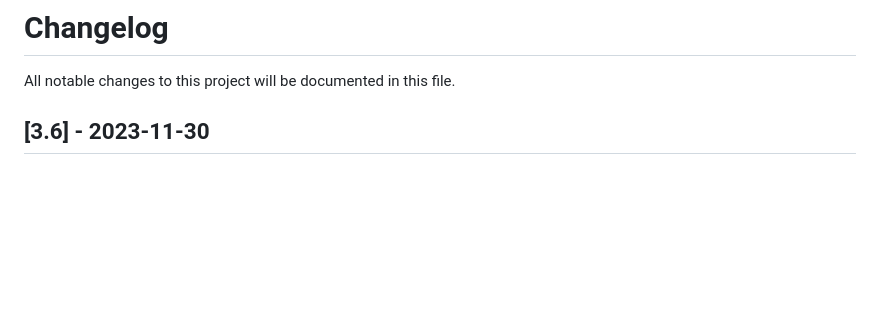
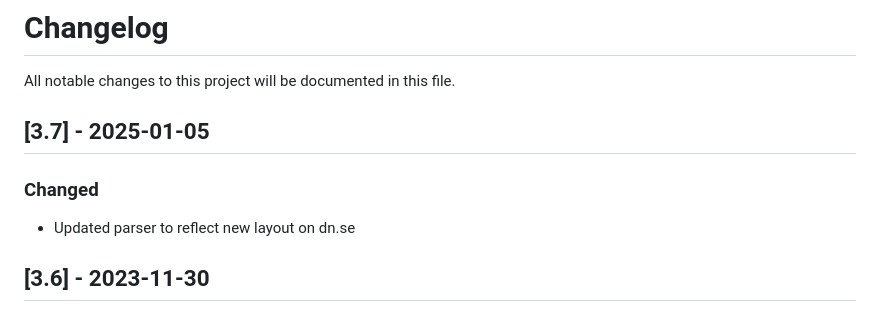
Before and after one commit to sjoblomj/dn_dl, a Markdown page: CHANGELOG.md, the part around the change. Drawn GitHub-style; blank space fills up the shorter version.

```diff
--- a/CHANGELOG.md
+++ b/CHANGELOG.md
@@ -1,6 +1,14 @@
 # Changelog
 
 All notable changes to this project will be documented in this file.
+
+
+## [3.7] - 2025-01-05
+
+### Changed
+
+- Updated parser to reflect new layout on dn.se
+
 
 
 ## [3.6] - 2023-11-30
```
